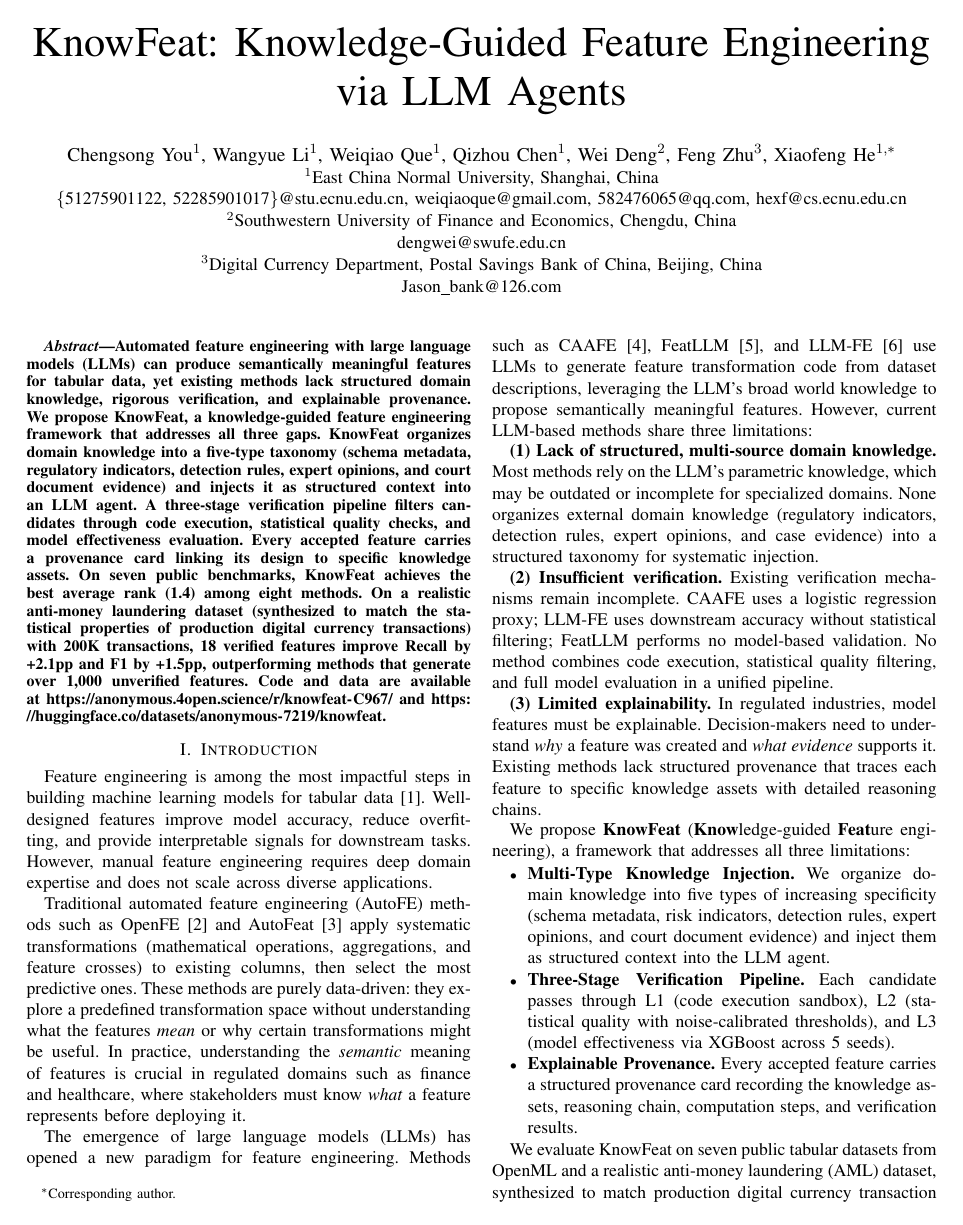
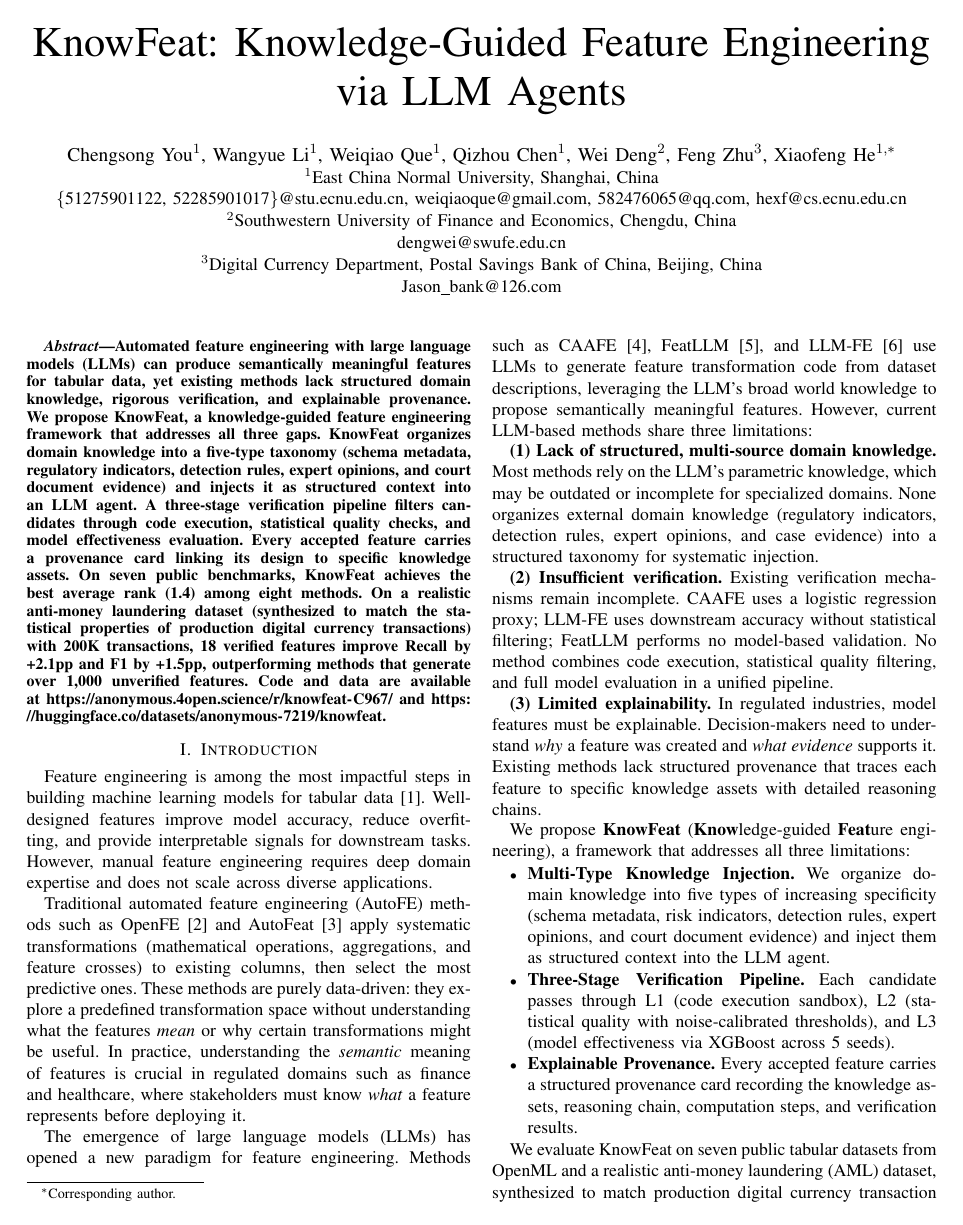
Before and after one commit to youchengsong/large-llm-create-feature, a LaTeX paper (paper/main.tex): page 1 of 10. Compiled offline with pdfLaTeX; a missing font is replaced by an installed copy or a similar font; a LaTeX package or settings file that is missing is left out.

Commit message:
add footnote rule above corresponding author mark
Co-Authored-By: Claude Opus 4.6 <noreply@anthropic.com>

```diff
--- a/paper/main.tex
+++ b/paper/main.tex
@@ -28,6 +28,11 @@
 }
 \usepackage[colorlinks=true,linkcolor=black,citecolor=black,urlcolor=black,bookmarks=true]{hyperref}
 \usepackage{cite}
+
+% Restore footnote rule for \thanks (IEEEtran suppresses it by default)
+\makeatletter
+\renewcommand{\footnoterule}{\kern-3\p@\hrule\@width 0.4\columnwidth\kern 2.6\p@}
+\makeatother
 
 \def\BibTeX{{\rm B\kern-.05em{\sc i\kern-.025em b}\kern-.08em
     T\kern-.1667em\lower.7ex\hbox{E}\kern-.125emX}}
```
